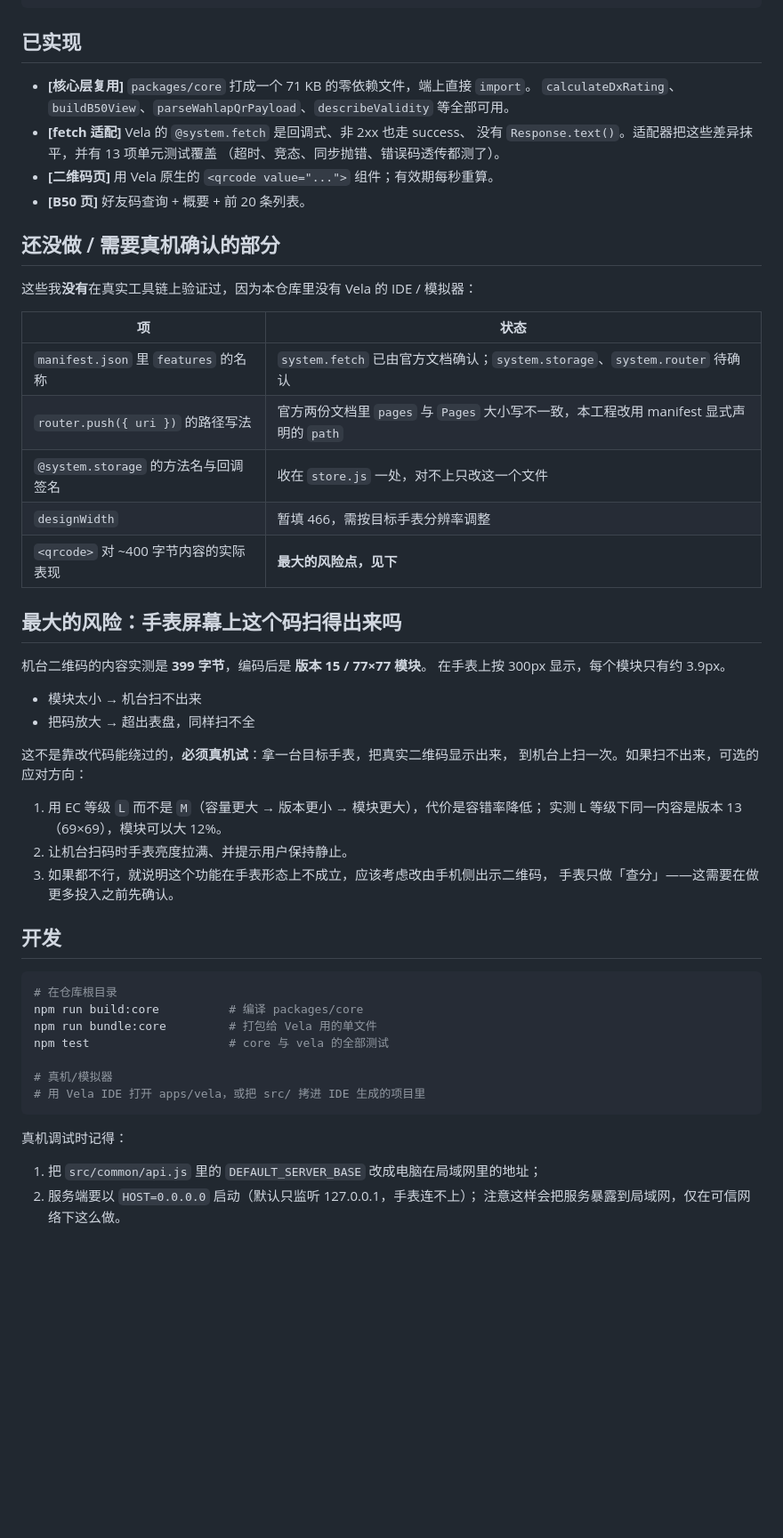
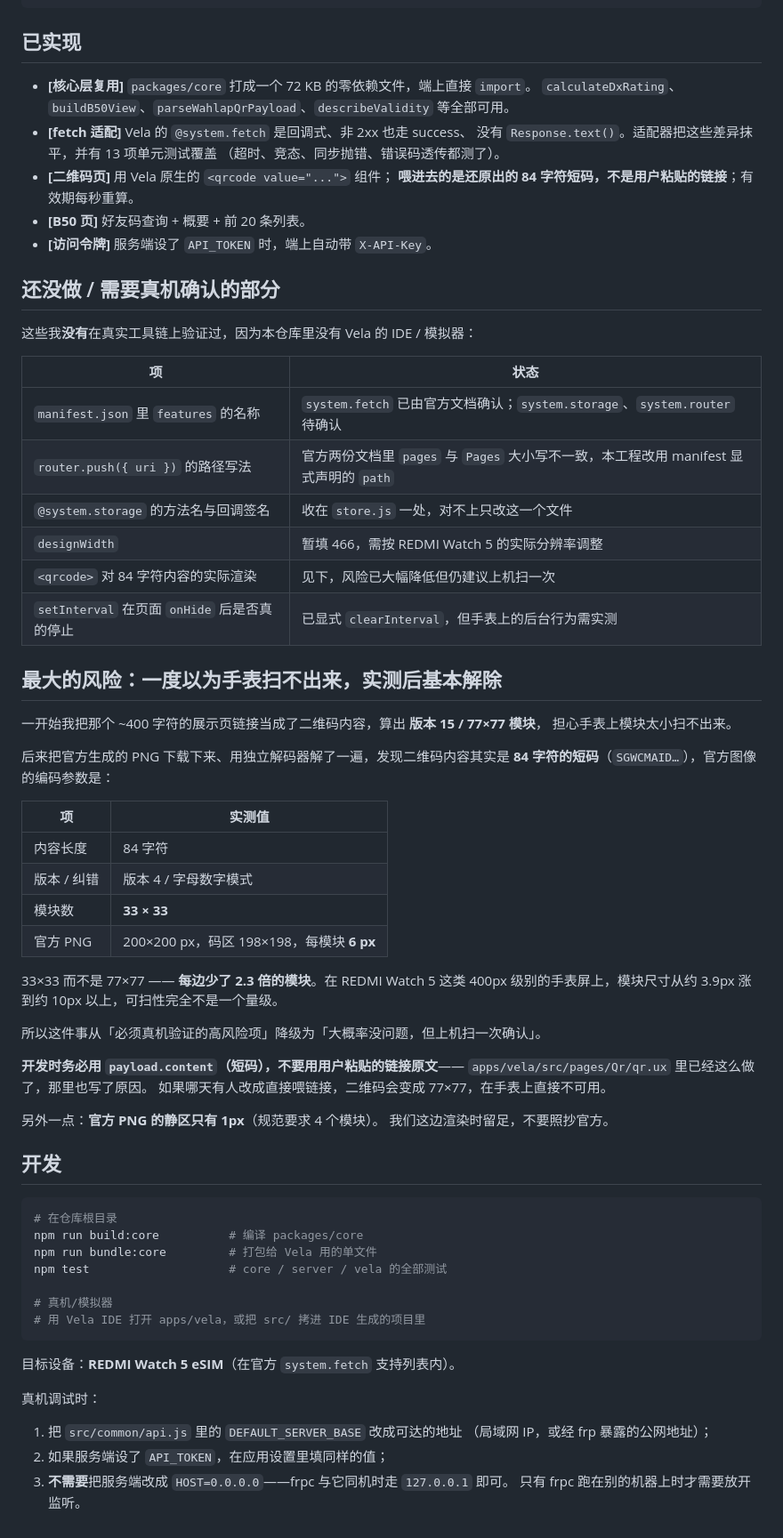
Before and after one commit to QHBSSrl/AstraMai, a Markdown page: apps/vela/README.md, the part around the change. Shown at 89% size. Rendered like a GitHub page; blank space fills up the shorter version.

````diff
--- a/apps/vela/README.md
+++ b/apps/vela/README.md
@@ -35,14 +35,16 @@ apps/vela/
 
 ## 已实现
 
-- **[核心层复用]** `packages/core` 打成一个 71 KB 的零依赖文件，端上直接 `import`。
+- **[核心层复用]** `packages/core` 打成一个 72 KB 的零依赖文件，端上直接 `import`。
   `calculateDxRating`、`buildB50View`、`parseWahlapQrPayload`、`describeValidity`
   等全部可用。
 - **[fetch 适配]** Vela 的 `@system.fetch` 是回调式、非 2xx 也走 success、
   没有 `Response.text()`。适配器把这些差异抹平，并有 13 项单元测试覆盖
   （超时、竞态、同步抛错、错误码透传都测了）。
-- **[二维码页]** 用 Vela 原生的 `<qrcode value="...">` 组件；有效期每秒重算。
+- **[二维码页]** 用 Vela 原生的 `<qrcode value="...">` 组件；
+  **喂进去的是还原出的 84 字符短码，不是用户粘贴的链接**；有效期每秒重算。
 - **[B50 页]** 好友码查询 + 概要 + 前 20 条列表。
+- **[访问令牌]** 服务端设了 `API_TOKEN` 时，端上自动带 `X-API-Key`。
 
 ## 还没做 / 需要真机确认的部分
 
@@ -53,25 +55,36 @@ apps/vela/
 | `manifest.json` 里 `features` 的名称 | `system.fetch` 已由官方文档确认；`system.storage`、`system.router` 待确认 |
 | `router.push({ uri })` 的路径写法 | 官方两份文档里 `pages` 与 `Pages` 大小写不一致，本工程改用 manifest 显式声明的 `path` |
 | `@system.storage` 的方法名与回调签名 | 收在 `store.js` 一处，对不上只改这一个文件 |
-| `designWidth` | 暂填 466，需按目标手表分辨率调整 |
-| `<qrcode>` 对 ~400 字节内容的实际表现 | **最大的风险点，见下** |
+| `designWidth` | 暂填 466，需按 REDMI Watch 5 的实际分辨率调整 |
+| `<qrcode>` 对 84 字符内容的实际渲染 | 见下，风险已大幅降低但仍建议上机扫一次 |
+| `setInterval` 在页面 `onHide` 后是否真的停止 | 已显式 `clearInterval`，但手表上的后台行为需实测 |
 
-## 最大的风险：手表屏幕上这个码扫得出来吗
+## 最大的风险：一度以为手表扫不出来，实测后基本解除
 
-机台二维码的内容实测是 **399 字节**，编码后是 **版本 15 / 77×77 模块**。
-在手表上按 300px 显示，每个模块只有约 3.9px。
+一开始我把那个 ~400 字符的展示页链接当成了二维码内容，算出 **版本 15 / 77×77 模块**，
+担心手表上模块太小扫不出来。
 
-- 模块太小 → 机台扫不出来
-- 把码放大 → 超出表盘，同样扫不全
+后来把官方生成的 PNG 下载下来、用独立解码器解了一遍，发现二维码内容其实是
+**84 字符的短码**（`SGWCMAID…`），官方图像的编码参数是：
 
-这不是靠改代码能绕过的，**必须真机试**：拿一台目标手表，把真实二维码显示出来，
-到机台上扫一次。如果扫不出来，可选的应对方向：
+| 项 | 实测值 |
+| --- | --- |
+| 内容长度 | 84 字符 |
+| 版本 / 纠错 | 版本 4 / 字母数字模式 |
+| 模块数 | **33 × 33** |
+| 官方 PNG | 200×200 px，码区 198×198，每模块 **6 px** |
 
-1. 用 EC 等级 `L` 而不是 `M`（容量更大 → 版本更小 → 模块更大），代价是容错率降低；
-   实测 L 等级下同一内容是版本 13（69×69），模块可以大 12%。
-2. 让机台扫码时手表亮度拉满、并提示用户保持静止。
-3. 如果都不行，就说明这个功能在手表形态上不成立，应该考虑改由手机侧出示二维码，
-   手表只做「查分」——这需要在做更多投入之前先确认。
+33×33 而不是 77×77 —— **每边少了 2.3 倍的模块**。在 REDMI Watch 5 这类
+400px 级别的手表屏上，模块尺寸从约 3.9px 涨到约 10px 以上，可扫性完全不是一个量级。
+
+所以这件事从「必须真机验证的高风险项」降级为「大概率没问题，但上机扫一次确认」。
+
+**开发时务必用 `payload.content`（短码），不要用用户粘贴的链接原文**——
+`apps/vela/src/pages/Qr/qr.ux` 里已经这么做了，那里也写了原因。
+如果哪天有人改成直接喂链接，二维码会变成 77×77，在手表上直接不可用。
+
+另外一点：**官方 PNG 的静区只有 1px**（规范要求 4 个模块）。
+我们这边渲染时留足，不要照抄官方。
 
 ## 开发
 
@@ -79,14 +92,18 @@ apps/vela/
 # 在仓库根目录
 npm run build:core          # 编译 packages/core
 npm run bundle:core         # 打包给 Vela 用的单文件
-npm test                    # core 与 vela 的全部测试
+npm test                    # core / server / vela 的全部测试
 
 # 真机/模拟器
 # 用 Vela IDE 打开 apps/vela，或把 src/ 拷进 IDE 生成的项目里
 ```
 
-真机调试时记得：
+目标设备：**REDMI Watch 5 eSIM**（在官方 `system.fetch` 支持列表内）。
 
-1. 把 `src/common/api.js` 里的 `DEFAULT_SERVER_BASE` 改成电脑在局域网里的地址；
-2. 服务端要以 `HOST=0.0.0.0` 启动（默认只监听 127.0.0.1，手表连不上）；
-   注意这样会把服务暴露到局域网，仅在可信网络下这么做。
+真机调试时：
+
+1. 把 `src/common/api.js` 里的 `DEFAULT_SERVER_BASE` 改成可达的地址
+   （局域网 IP，或经 frp 暴露的公网地址）；
+2. 如果服务端设了 `API_TOKEN`，在应用设置里填同样的值；
+3. **不需要**把服务端改成 `HOST=0.0.0.0`——frpc 与它同机时走 `127.0.0.1` 即可。
+   只有 frpc 跑在别的机器上时才需要放开监听。
````
Also changed, not shown: README.md (+100 -6 lines), docs/screenshots/qr-studio.png, 17 other files.
